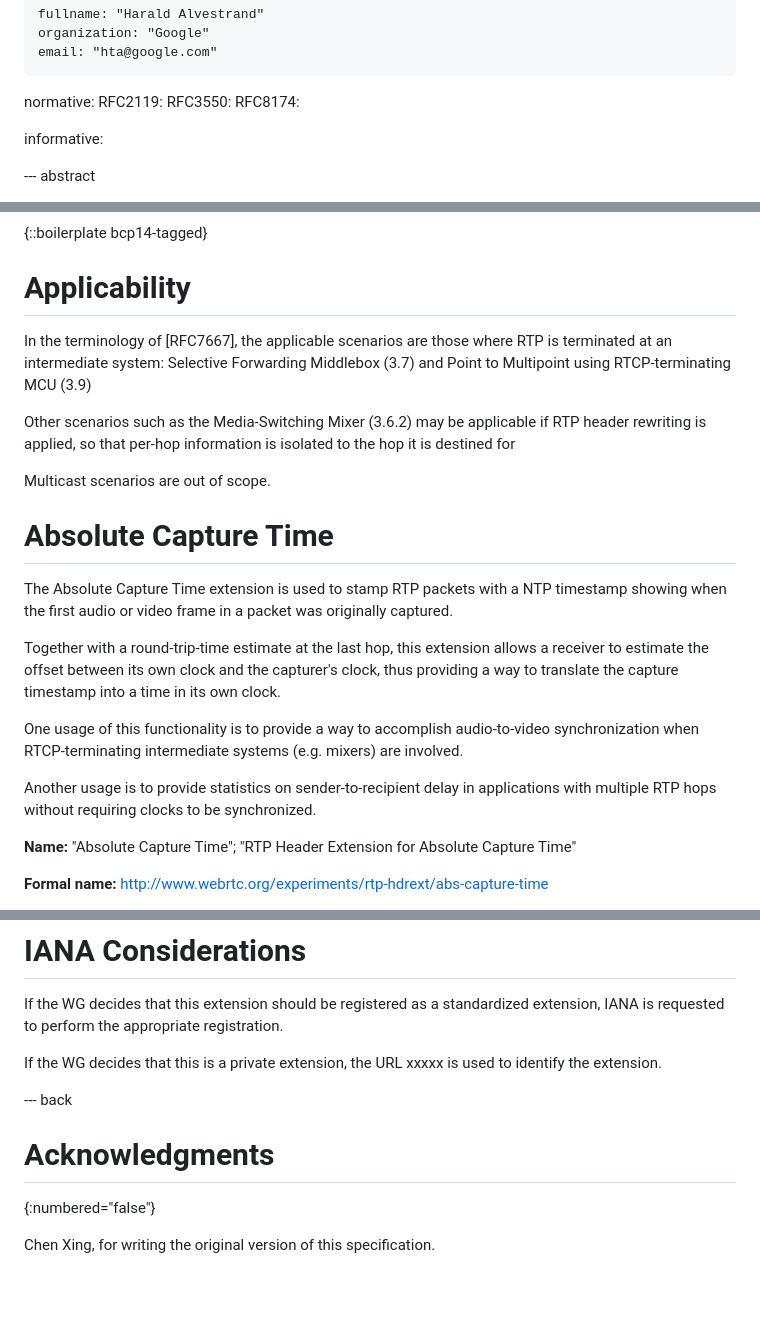
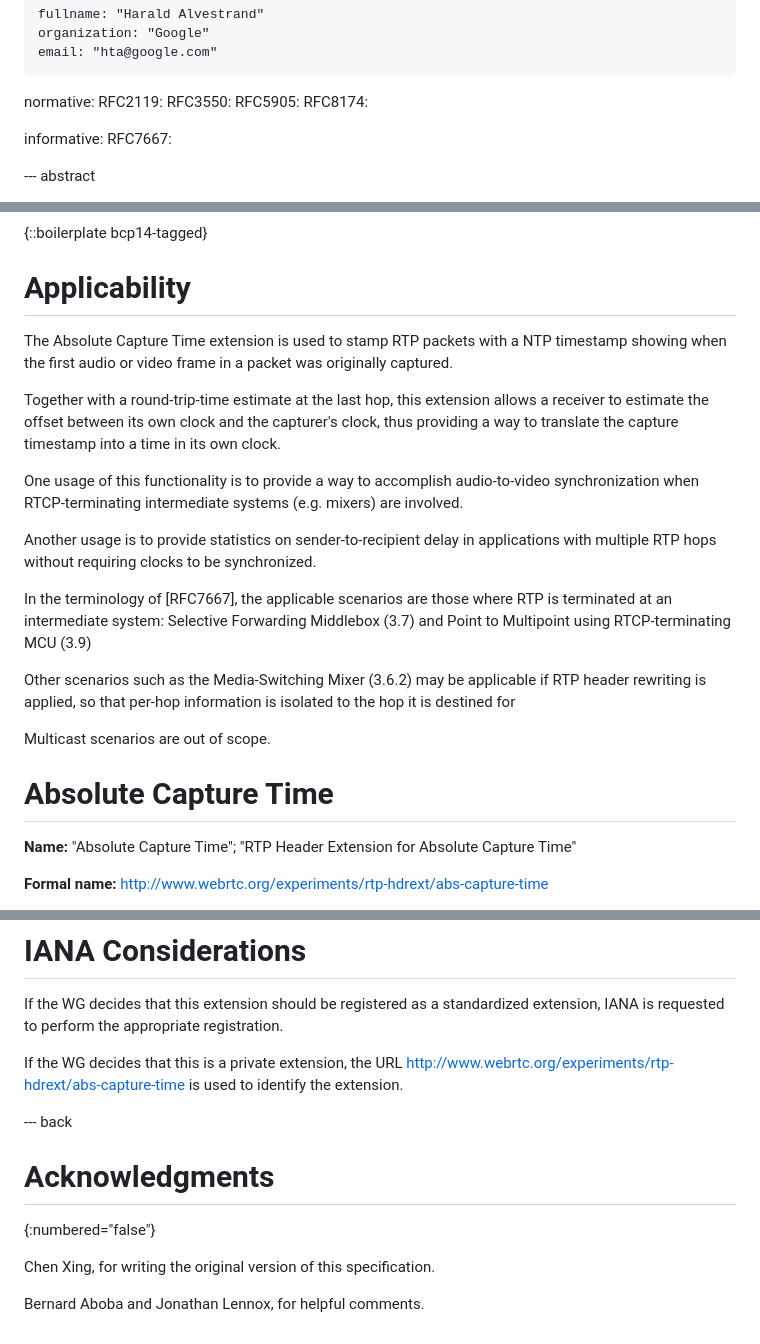
Before and after one commit to alvestrand/id-abs-capture-timestamp, a Markdown page: draft-alvestrand-avtcore-abs-capture-time.md, 3 parts joined by grey strips. Rendered like a GitHub page; blank space fills up the shorter version.

```diff
--- a/draft-alvestrand-avtcore-abs-capture-time.md
+++ b/draft-alvestrand-avtcore-abs-capture-time.md
@@ -32,9 +32,11 @@ author:
 normative:
   RFC2119:
   RFC3550:
+  RFC5905:
   RFC8174:
 
 informative:
+  RFC7667:
 
 
 --- abstract
@@ -70,17 +72,6 @@ possible.
 
 # Applicability
 
-In the terminology of [RFC7667], the applicable scenarios are those where RTP is terminated
-at an intermediate system: Selective Forwarding Middlebox (3.7) and Point to Multipoint using
-RTCP-terminating MCU (3.9)
-
-Other scenarios such as the Media-Switching Mixer (3.6.2)  may be applicable if RTP header rewriting
-is applied, so that per-hop information is isolated to the hop it is destined for
-
-Multicast scenarios are out of scope.
-
-# Absolute Capture Time
-
 The Absolute Capture Time extension is used to stamp RTP packets with a NTP
 timestamp showing when the first audio or video frame in a packet was originally
 captured.
@@ -95,6 +86,18 @@ mixers) are involved.
 
 Another usage is to provide statistics on sender-to-recipient delay in applications with
 multiple RTP hops without requiring clocks to be synchronized.
+
+In the terminology of [RFC7667], the applicable scenarios are those where RTP is terminated
+at an intermediate system: Selective Forwarding Middlebox (3.7) and Point to Multipoint using
+RTCP-terminating MCU (3.9)
+
+Other scenarios such as the Media-Switching Mixer (3.6.2)  may be applicable if RTP header rewriting
+is applied, so that per-hop information is isolated to the hop it is destined for
+
+Multicast scenarios are out of scope.
+
+# Absolute Capture Time
+
 
 **Name:**
 "Absolute Capture Time"; "RTP Header Extension for Absolute Capture Time"
@@ -289,7 +293,8 @@ is exposed.
 If the WG decides that this extension should be registered as a standardized
 extension, IANA is requested to perform the appropriate registration.
 
-If the WG decides that this is a private extension, the URL xxxxx is used to
+If the WG decides that this is a private extension, the URL
+http://www.webrtc.org/experiments/rtp-hdrext/abs-capture-time is used to
 identify the extension.
 
 
@@ -299,3 +304,5 @@ identify the extension.
 {:numbered="false"}
 
 Chen Xing, for writing the original version of this specification.
+
+Bernard Aboba and Jonathan Lennox, for helpful comments.
```
Also changed, not shown: other parts of draft-alvestrand-avtcore-abs-capture-time.md (+9 -8 lines).
